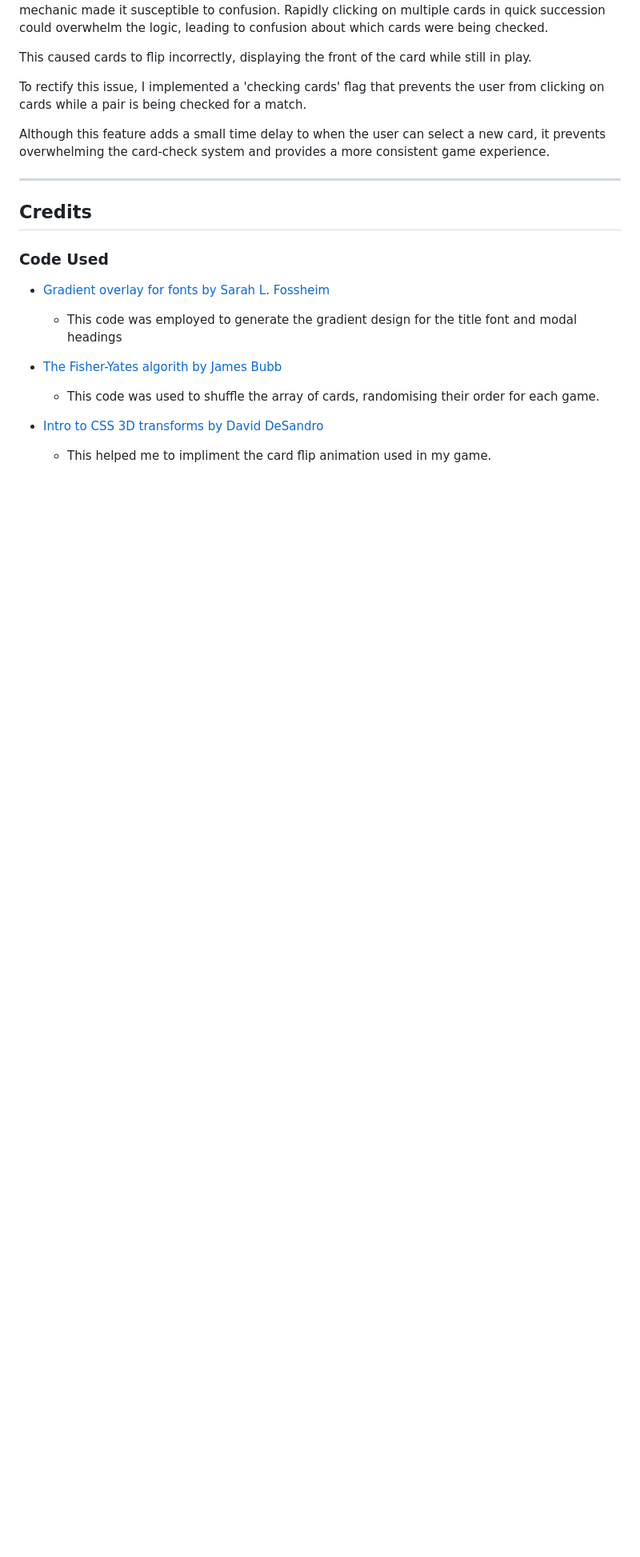
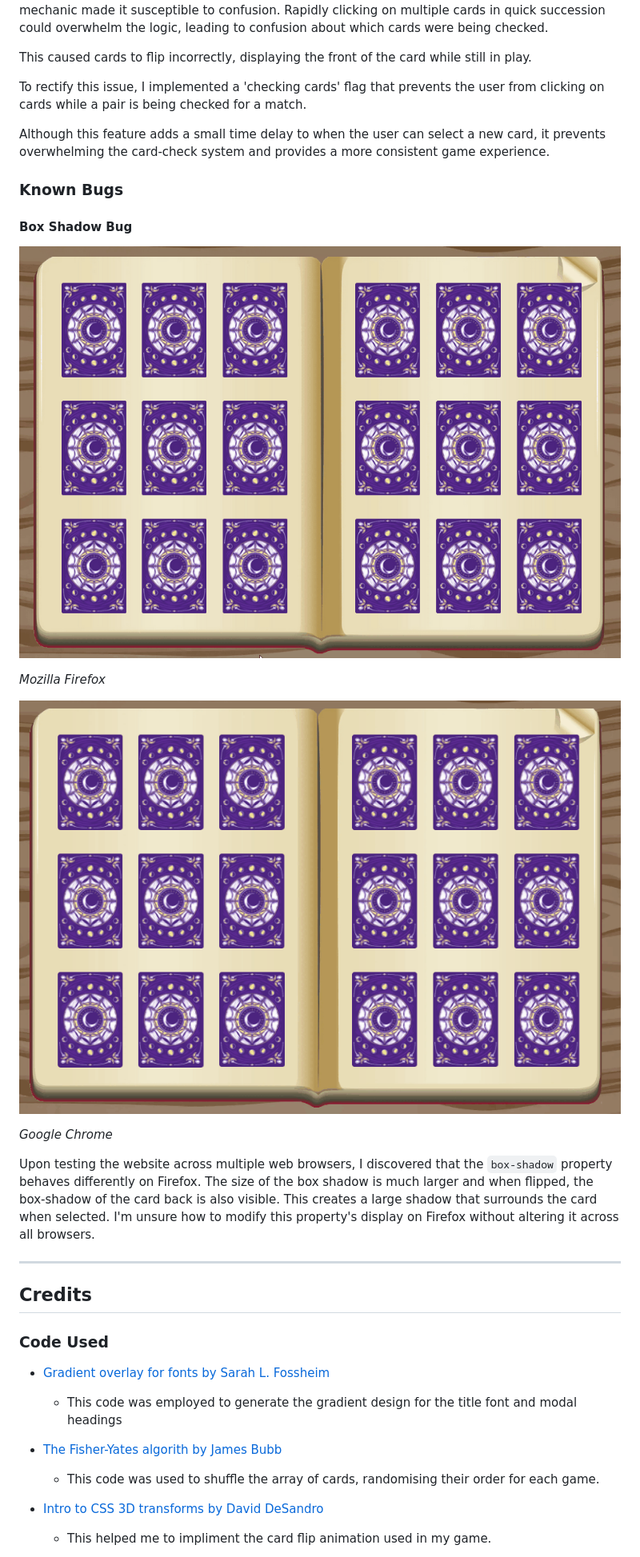
Before and after one commit to AndyWright360/Mystic-Hazels-Memory-Magic, a Markdown page: README.md, the part around the change printed below. Shown: that part at 80% size. Drawn GitHub-style; pictures changed too: documentation/testing/box-shadow-bug.gif (added), documentation/testing/box-shadow-chrome.gif (added); blank space fills up the shorter version.

Commit message:
docs: add known bugs section to README.md

```diff
--- a/README.md
+++ b/README.md
@@ -712,6 +714,20 @@ To rectify this issue, I implemented a 'checking cards' flag that prevents the u
 
 Although this feature adds a small time delay to when the user can select a new card, it prevents overwhelming the card-check system and provides a more consistent game experience.
 
+### **Known Bugs**
+
+#### **Box Shadow Bug**
+
+![Box Shadow Bug](documentation/testing/box-shadow-bug.gif)
+
+*Mozilla Firefox*
+
+![Box Shadow default](documentation/testing/box-shadow-chrome.gif)
+
+*Google Chrome*
+
+Upon testing the website across multiple web browsers, I discovered that the `box-shadow` property behaves differently on Firefox. The size of the box shadow is much larger and when flipped, the box-shadow of the card back is also visible. This creates a large shadow that surrounds the card when selected. I'm unsure how to modify this property's display on Firefox without altering it across all browsers.
+
 ---
 
 ## **Credits**
```
Also changed, not shown: other parts of README.md (+2 -0 lines).
